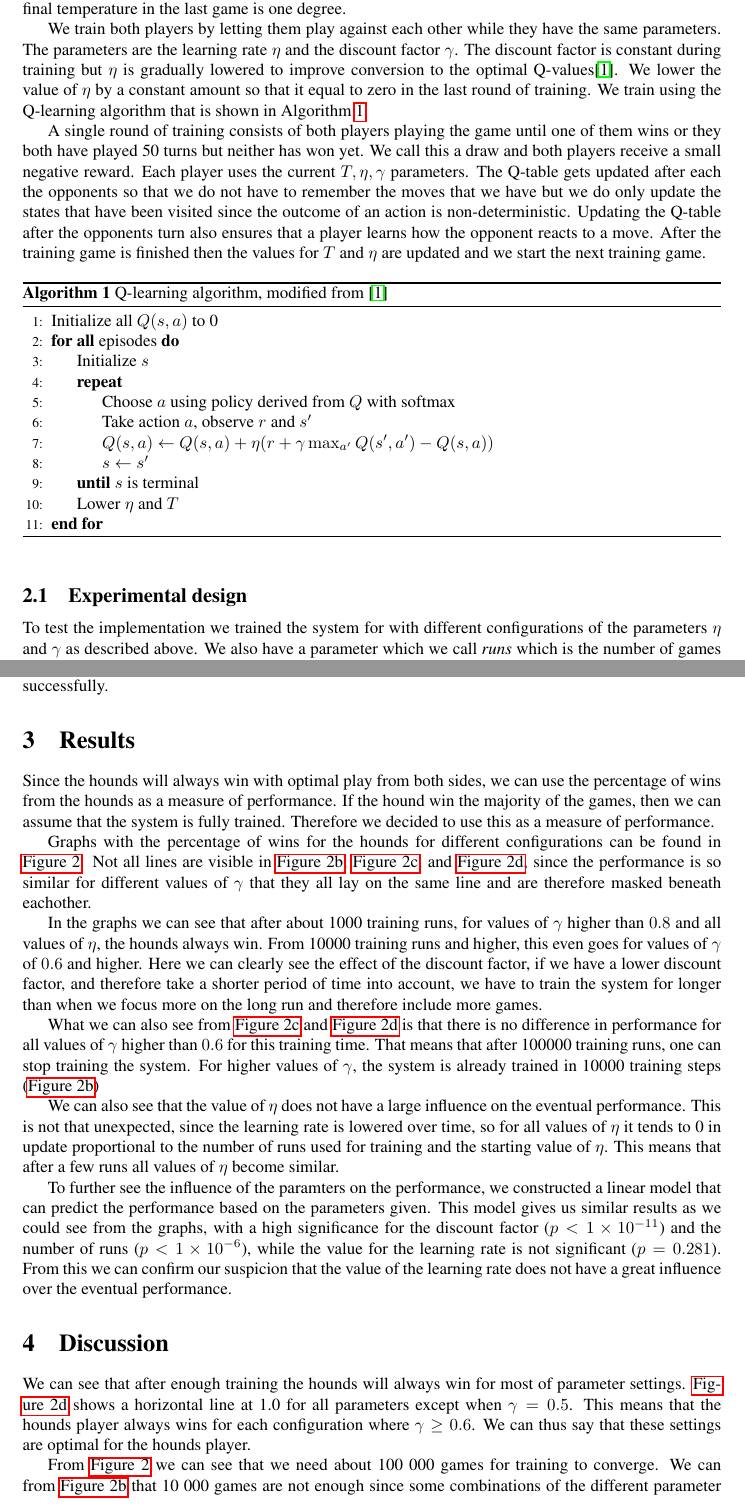
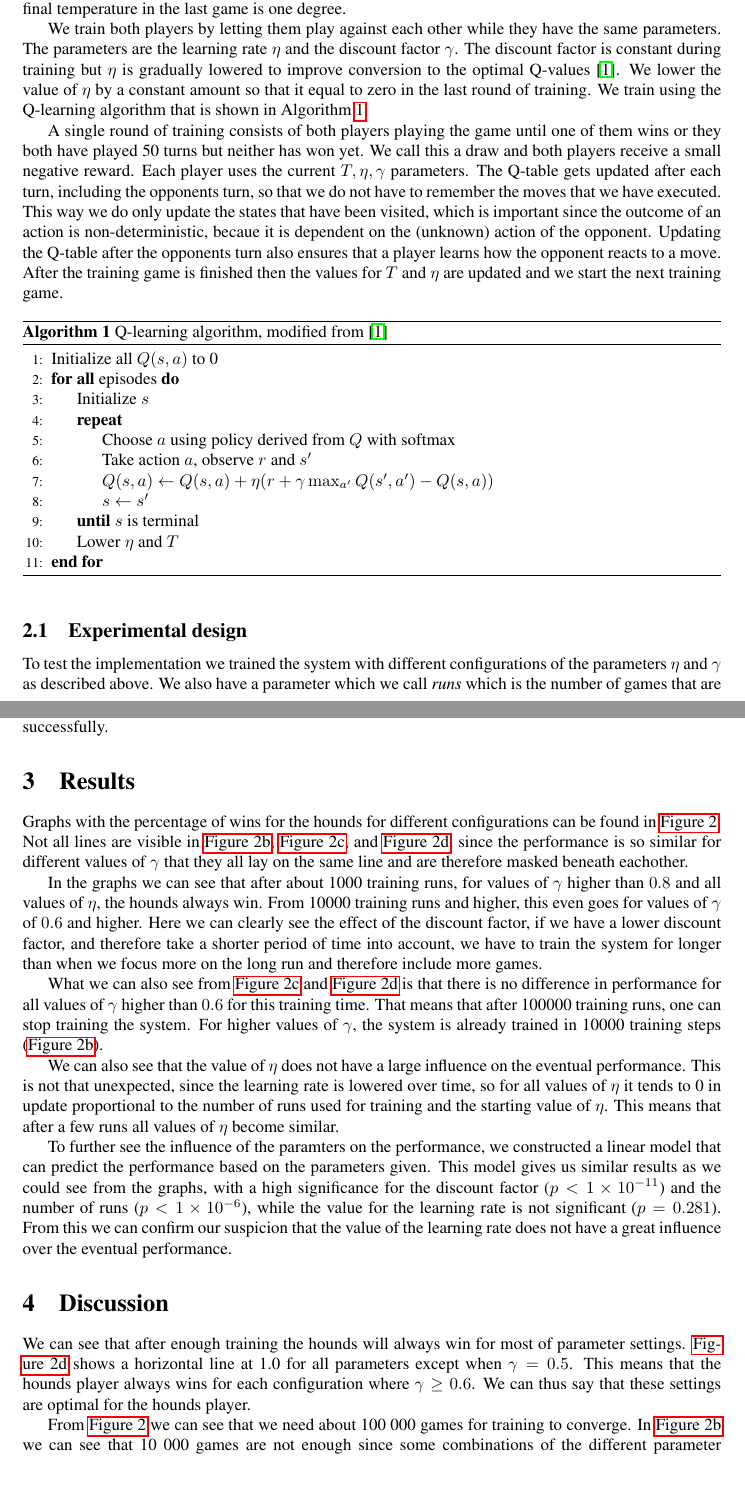
Before and after one commit to XeryusTC/machine-learning, a LaTeX document (reports/report.tex, which reads reports/discussion.tex, reports/method.tex, reports/results.tex): two parts of pages 2 and 3 of 5, joined at a grey line, cut so that both start at the same text, the shorter picture padded with empty space. Compiled offline with pdfLaTeX.

Commit message:
Made some small improvements in the file

```diff
--- a/reports/discussion.tex
+++ b/reports/discussion.tex
@@ -5,7 +5,7 @@ always wins for each configuration where $\gamma \geq 0.6$. We can thus say
 that these settings are optimal for the hounds player.
 
 From \autoref{fig:dat} we can see that we need about 100 000 games for training
-to converge. We can from \autoref{fig:r10000} that 10 000 games are not enough
+to converge. In \autoref{fig:r10000} we can see that 10 000 games are not enough
 since some combinations of the different parameter configurations are not fully
 horizontal yet, but that most of the configurations do end up in a state where
 hounds always wins. The difference between 100 000 and 5 000 000 games is not
--- a/reports/method.tex
+++ b/reports/method.tex
@@ -29,20 +31,22 @@ We train both players by letting them play against each other while they have
 the same parameters. The parameters are the learning rate $\eta$ and the
 discount factor $\gamma$. The discount factor is constant during training but
 $\eta$ is gradually lowered to improve conversion to the optimal
-Q-values\cite{alpaydin}. We lower the value of $\eta$ by a constant amount so
+Q-values \cite{alpaydin}. We lower the value of $\eta$ by a constant amount so
 that it equal to zero in the last round of training. We train using the
 Q-learning algorithm that is shown in Algorithm \autoref{alg:Qlearning}.
 
-A single round of training consists of both players playing the game until one
-of them wins or they both have played 50 turns but neither has won yet. We call
-this a draw and both players receive a small negative reward. Each player uses
-the current $T, \eta, \gamma$ parameters. The Q-table gets updated after each
-the opponents so that we do not have to remember the moves that we have but we
-do only update the states that have been visited since the outcome of an action
-is non-deterministic. Updating the Q-table after the opponents turn also
-ensures that a player learns how the opponent reacts to a move. After the
-training game is finished then the values for $T$ and $\eta$ are updated and
-we start the next training game.
+A single round of training consists of both players playing the game until
+one of them wins or they both have played 50 turns but neither has won yet.
+We call this a draw and both players receive a small negative reward. Each
+player uses the current $T, \eta, \gamma$ parameters. The Q-table gets
+updated after each turn, including the opponents turn, so that we do not
+have to remember the moves that we have executed. This way we do only
+update the states that have been visited, which is important since the
+outcome of an action is non-deterministic, becaue it is dependent on the
+(unknown) action of the opponent. Updating the Q-table after the opponents
+turn also ensures that a player learns how the opponent reacts to a move.
+After the training game is finished then the values for $T$ and $\eta$ are
+updated and we start the next training game.
 
 \begin{algorithm}
 \caption{Q-learning algorithm, modified from \cite{alpaydin}}
@@ -64,7 +68,7 @@ we start the next training game.
 \end{algorithm}
 
 \subsection{Experimental design}
-To test the implementation we trained the system for with different
+To test the implementation we trained the system with different
 configurations of the parameters $\eta$ and $\gamma$ as described above. We
 also have a parameter which we call \emph{runs} which is the number of games
 that are played during training. We use a varying number of \emph{runs}
--- a/reports/results.tex
+++ b/reports/results.tex
@@ -1,7 +1,3 @@
-Since the hounds will always win with optimal play from both sides, we can
-use the percentage of wins from the hounds as a measure of performance. If
-the hound win the majority of the games, then we can assume that the system is
-fully trained. Therefore we decided to use this as a measure of performance.
 
 Graphs with the percentage of wins for the hounds for different
 configurations can be found in \autoref{fig:dat}. Not all lines are visible
```
Also changed, not shown: reports/introduction.tex (+18 -19 lines), reports/literature.bib (+33 -25 lines), reports/method.tex (8 more changed lines), reports/results.tex (2 more changed lines).
